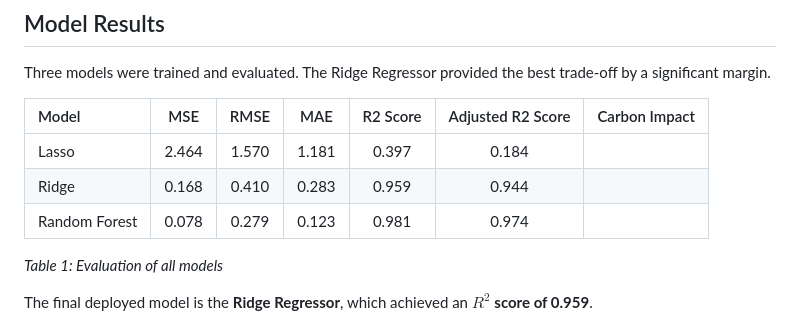
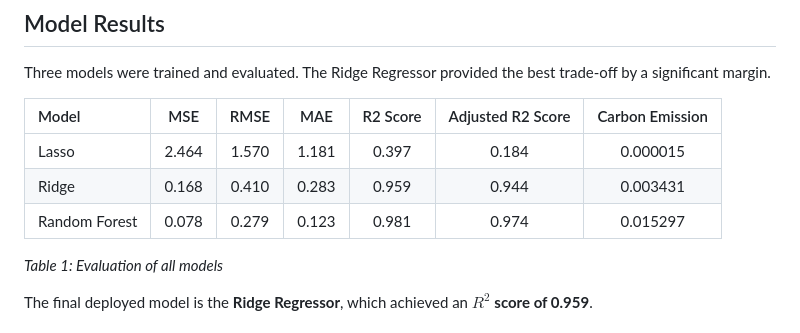
Before and after one commit to ve6er/MLOPS-Project, a Markdown page: README.md, the part around the change. Drawn GitHub-style.

Commit message:
Change 'Carbon Impact' to 'Carbon Emission' and update values
Updated the carbon impact metrics for the models in the README.

```diff
--- a/README.md
+++ b/README.md
@@ -68,11 +68,11 @@ This workflow is triggered *only* after the CI workflow completes successfully.
 
 Three models were trained and evaluated. The Ridge Regressor provided the best trade-off by a significant margin.
 
-| Model | MSE | RMSE | MAE | R2 Score | Adjusted R2 Score | Carbon Impact |
+| Model | MSE | RMSE | MAE | R2 Score | Adjusted R2 Score | Carbon Emission |
 | :--- | :---: | :---: | :---: | :---: | :---: | :---: |
-| Lasso | 2.464 | 1.570 | 1.181 | 0.397 | 0.184 |  |
-| Ridge | 0.168 | 0.410 | 0.283 | 0.959 | 0.944 |  |
-| Random Forest | 0.078 | 0.279 | 0.123 | 0.981 | 0.974 |  |
+| Lasso | 2.464 | 1.570 | 1.181 | 0.397 | 0.184 | 0.000015 |
+| Ridge | 0.168 | 0.410 | 0.283 | 0.959 | 0.944 | 0.003431 |
+| Random Forest | 0.078 | 0.279 | 0.123 | 0.981 | 0.974 | 0.015297 |
 
 *Table 1: Evaluation of all models*
 
```
